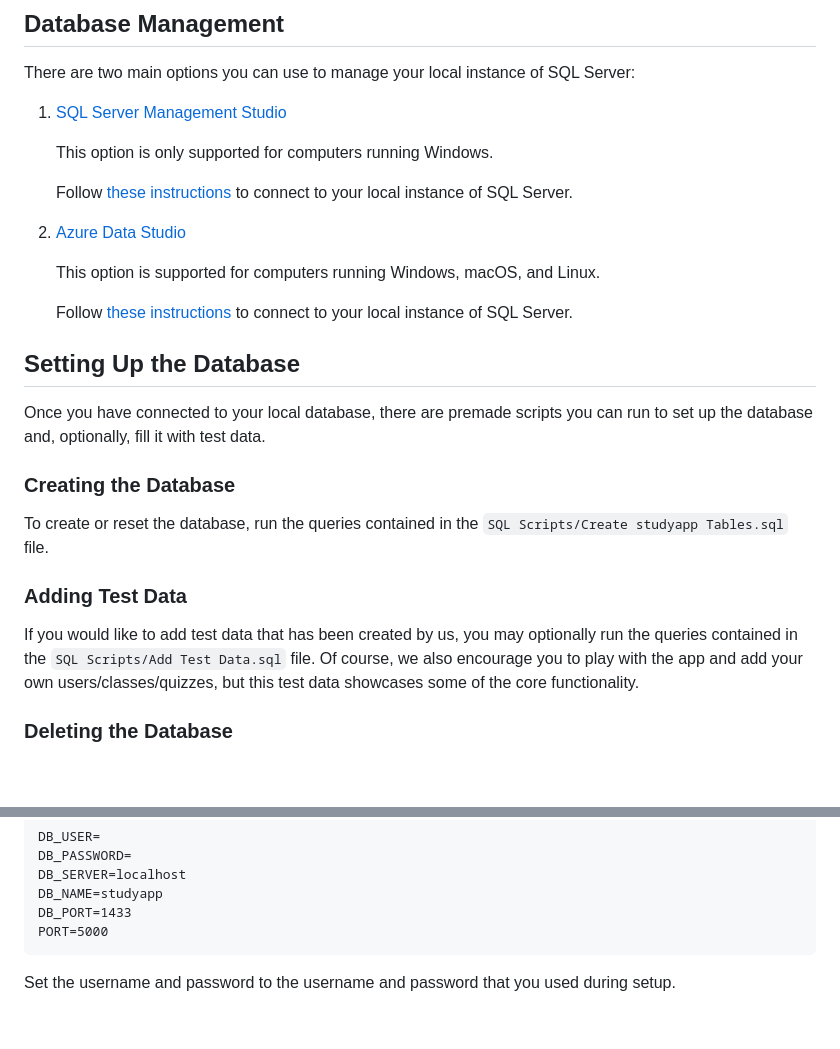
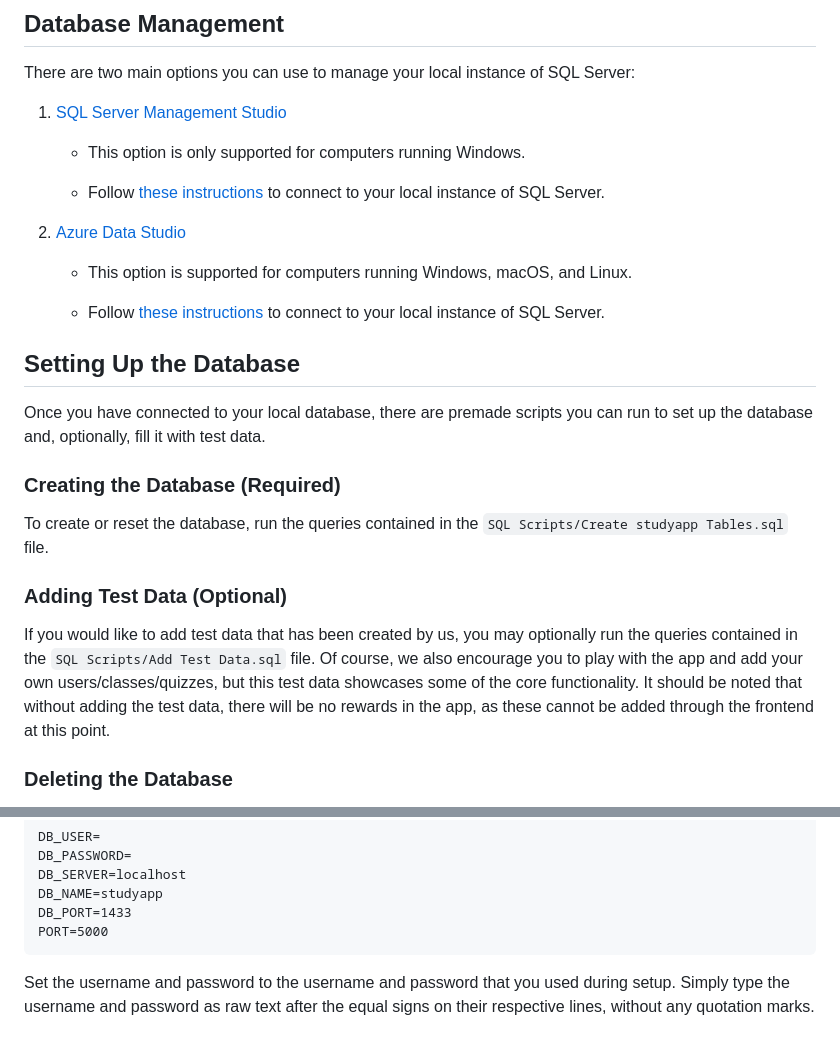
Before and after one commit to kierin-101/466-study-app, a Markdown page: README.md, 2 parts joined by grey strips. Rendered like a GitHub page; blank space fills up the shorter version.

Commit message:
adjust some wording on readme

````diff
--- a/README.md
+++ b/README.md
@@ -51,24 +51,24 @@ There are two main options you can use to manage your local instance of SQL Serv
 
 1. [SQL Server Management Studio](https://learn.microsoft.com/en-us/ssms/sql-server-management-studio-ssms)
 
-    This option is only supported for computers running Windows.
+    - This option is only supported for computers running Windows.
 
-    Follow [these instructions](https://learn.microsoft.com/en-us/sql/relational-databases/lesson-1-connecting-to-the-database-engine) to connect to your local instance of SQL Server.
+    - Follow [these instructions](https://learn.microsoft.com/en-us/sql/relational-databases/lesson-1-connecting-to-the-database-engine) to connect to your local instance of SQL Server.
 
 2. [Azure Data Studio](https://learn.microsoft.com/en-us/azure-data-studio/download-azure-data-studio)
 
-    This option is supported for computers running Windows, macOS, and Linux.
+    - This option is supported for computers running Windows, macOS, and Linux.
 
-    Follow [these instructions](https://learn.microsoft.com/en-us/azure-data-studio/quickstart-sql-server) to connect to your local instance of SQL Server.
+    - Follow [these instructions](https://learn.microsoft.com/en-us/azure-data-studio/quickstart-sql-server) to connect to your local instance of SQL Server.
 
 ## Setting Up the Database
 Once you have connected to your local database, there are premade scripts you can run to set up the database and, optionally, fill it with test data.
 
-### Creating the Database
+### Creating the Database (Required)
 To create or reset the database, run the queries contained in the `SQL Scripts/Create studyapp Tables.sql` file.
 
-### Adding Test Data
-If you would like to add test data that has been created by us, you may optionally run the queries contained in the `SQL Scripts/Add Test Data.sql` file. Of course, we also encourage you to play with the app and add your own users/classes/quizzes, but this test data showcases some of the core functionality.
+### Adding Test Data (Optional)
+If you would like to add test data that has been created by us, you may optionally run the queries contained in the `SQL Scripts/Add Test Data.sql` file. Of course, we also encourage you to play with the app and add your own users/classes/quizzes, but this test data showcases some of the core functionality. It should be noted that without adding the test data, there will be no rewards in the app, as these cannot be added through the frontend at this point.
 
 ### Deleting the Database
 If you would like to delete the database entirely, run the queries contained in `SQL Scripts/Drop studyapp Database.sql`. Note that the `SQL Scripts/Create studyapp Tables.sql` will clear out the data in the tables before recreating them by default, so this script should only be necessary if there is an issue with running the `SQL Scripts/Create studyapp Tables.sql` script or if you would like to remove the database from your system.
@@ -85,4 +85,4 @@ DB_NAME=studyapp
 DB_PORT=1433
 PORT=5000
 ```
-Set the username and password to the username and password that you used during setup.
+Set the username and password to the username and password that you used during setup. Simply type the username and password as raw text after the equal signs on their respective lines, without any quotation marks.
````
